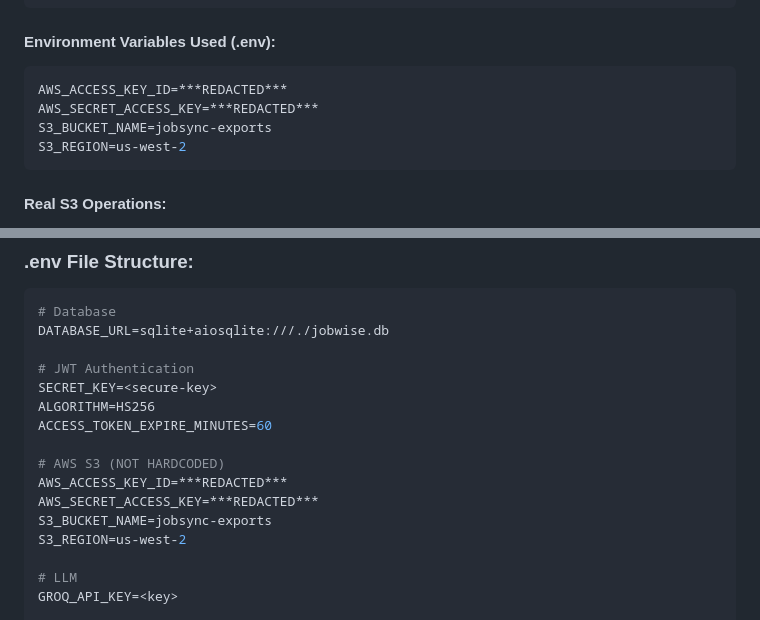
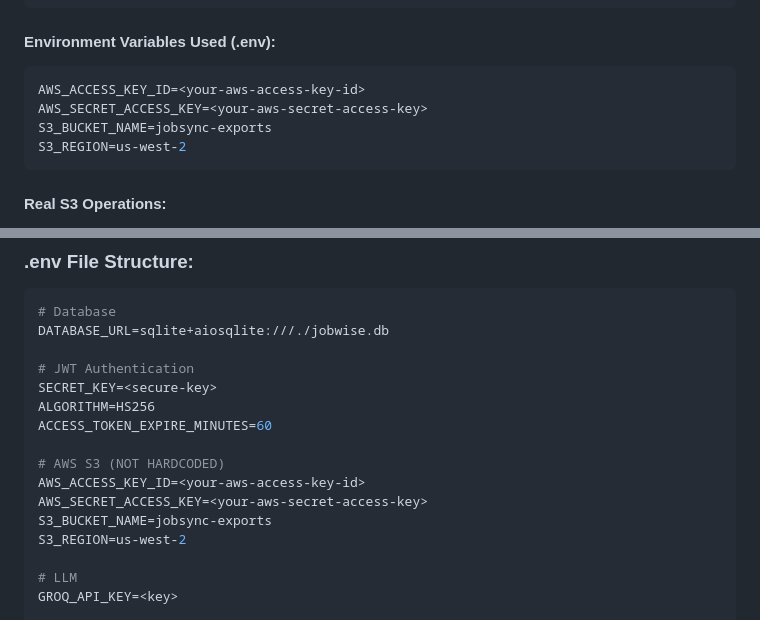
Before and after one commit to Harry908/JobWise, a Markdown page: PRODUCTION_READY_VERIFICATION.md, 2 parts joined by grey strips. Rendered like a GitHub page.

Commit message:
Remove AWS credentials and API keys from documentation

````diff
--- a/PRODUCTION_READY_VERIFICATION.md
+++ b/PRODUCTION_READY_VERIFICATION.md
@@ -45,8 +45,8 @@ self.s3_client = boto3.client(
 
 #### Environment Variables Used (.env):
 ```env
-AWS_ACCESS_KEY_ID=***REDACTED***
-AWS_SECRET_ACCESS_KEY=***REDACTED***
+AWS_ACCESS_KEY_ID=<your-aws-access-key-id>
+AWS_SECRET_ACCESS_KEY=<your-aws-secret-access-key>
 S3_BUCKET_NAME=jobsync-exports
 S3_REGION=us-west-2
 ```
@@ -657,8 +657,8 @@ ALGORITHM=HS256
 ACCESS_TOKEN_EXPIRE_MINUTES=60
 
 # AWS S3 (NOT HARDCODED)
-AWS_ACCESS_KEY_ID=***REDACTED***
-AWS_SECRET_ACCESS_KEY=***REDACTED***
+AWS_ACCESS_KEY_ID=<your-aws-access-key-id>
+AWS_SECRET_ACCESS_KEY=<your-aws-secret-access-key>
 S3_BUCKET_NAME=jobsync-exports
 S3_REGION=us-west-2
 
````
